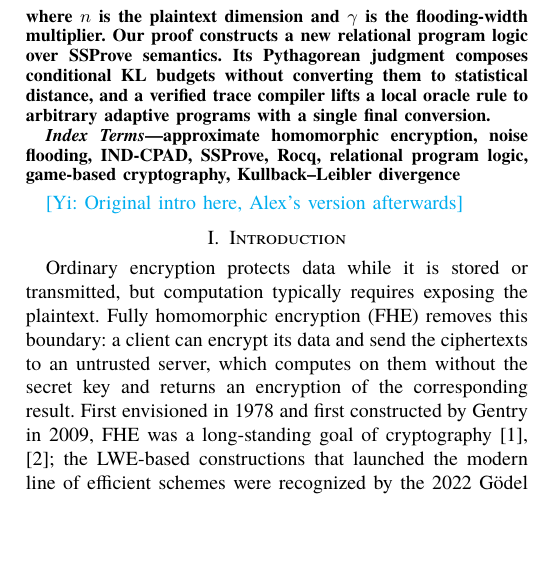
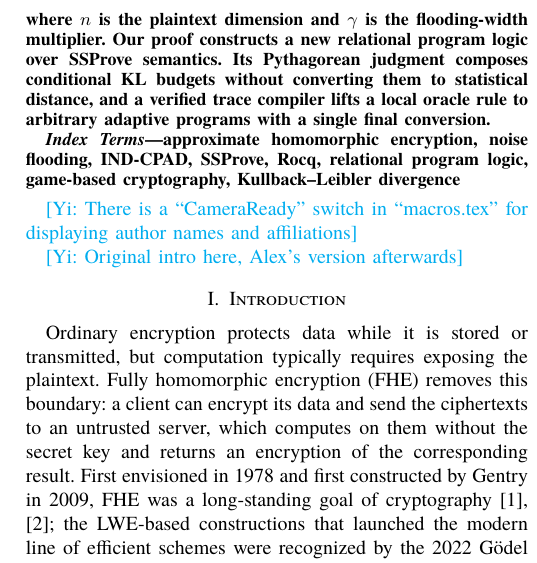
Before and after one commit to ethanlee515/Pythagorean-RHL, a LaTeX paper (main.tex): part of one column of page 1 of 22, cut so that both start at the same text, the shorter picture padded with empty space. Compiled offline with XeLaTeX.

Commit message:
Mention camera ready switch in author note

```diff
--- a/main.tex
+++ b/main.tex
@@ -68,6 +68,8 @@ Rocq, relational program logic, game-based cryptography,
 Kullback--Leibler divergence
 \end{IEEEkeywords}
 
+\Ethan{There is a ``CameraReady'' switch in ``macros.tex'' for displaying author names and affiliations}
+
 \Ethan{Original intro here, Alex's version afterwards}
 
 \input{introduction}
```
Also changed, not shown: macros.tex (+0 -2 lines).
